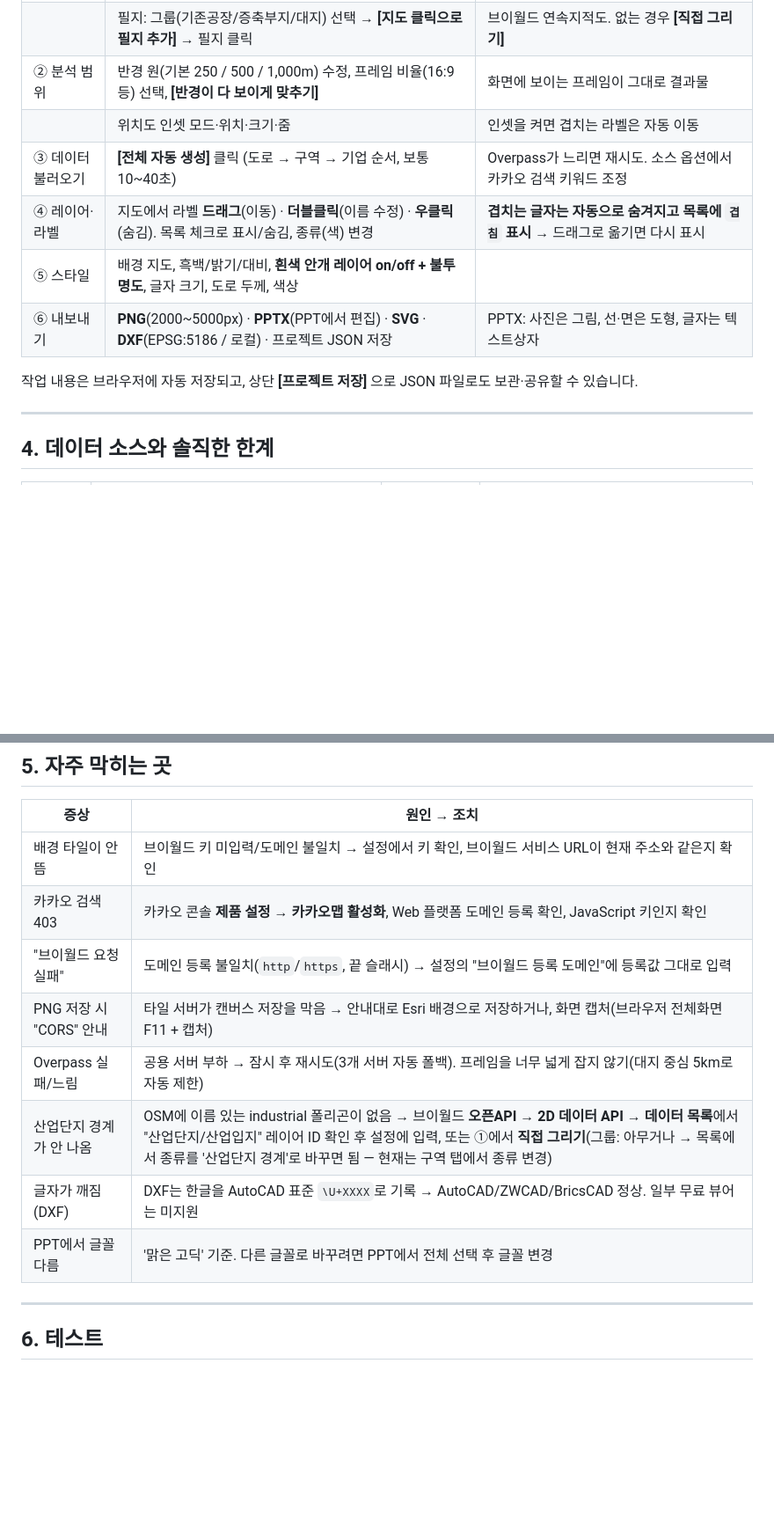
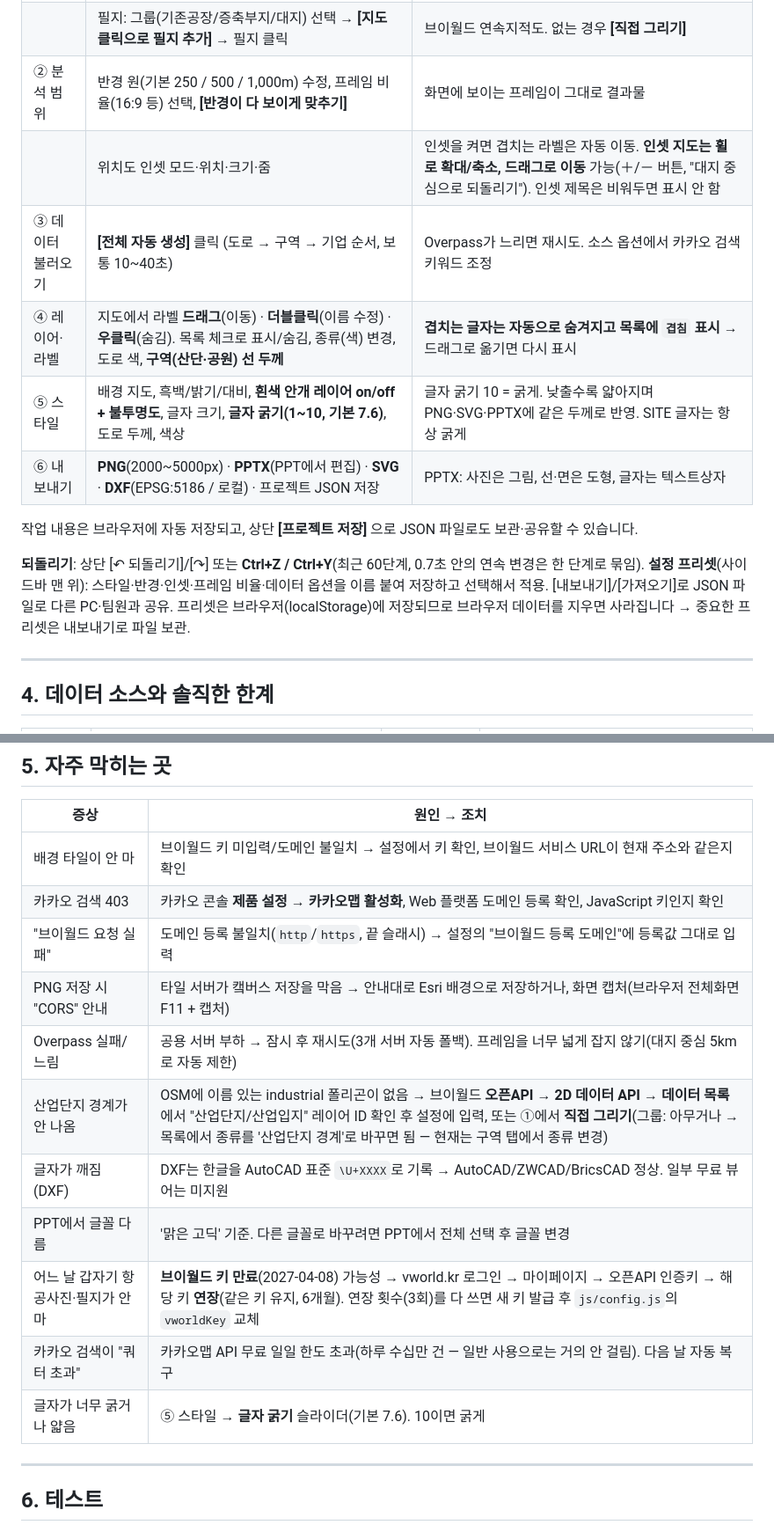
Before and after one commit to juaworld/juadesign, a Markdown page: sitediagram/sitemap-gen/README.md, 2 parts joined by grey strips. Shown at 88% size. Rendered like a GitHub page; blank space fills up the shorter version.

Commit message:
Enhance README with usage details and clarifications
Updated the README.md to clarify features, usage, and limitations of the sitemap generation tool. Added details about the API key expiration and usage instructions.

```diff
--- a/sitediagram/sitemap-gen/README.md
+++ b/sitediagram/sitemap-gen/README.md
@@ -73,13 +78,16 @@ python3 -m http.server 8765      # 또는 npx serve .
 | ① 대지 설정 | 주소 검색 → 지도 이동. **[지도 클릭으로 대지 중심 지정]** → 대지 클릭. 대지명 입력 | 검색만 해도 대지 중심이 임시 지정됨 |
 | | 필지: 그룹(기존공장/증축부지/대지) 선택 → **[지도 클릭으로 필지 추가]** → 필지 클릭 | 브이월드 연속지적도. 없는 경우 **[직접 그리기]** |
 | ② 분석 범위 | 반경 원(기본 250 / 500 / 1,000m) 수정, 프레임 비율(16:9 등) 선택, **[반경이 다 보이게 맞추기]** | 화면에 보이는 프레임이 그대로 결과물 |
-| | 위치도 인셋 모드·위치·크기·줌 | 인셋을 켜면 겹치는 라벨은 자동 이동 |
+| | 위치도 인셋 모드·위치·크기·줌 | 인셋을 켜면 겹치는 라벨은 자동 이동. **인셋 지도는 휠로 확대/축소, 드래그로 이동** 가능(＋/－ 버튼, "대지 중심으로 되돌리기"). 인셋 제목은 비워두면 표시 안 함 |
 | ③ 데이터 불러오기 | **[전체 자동 생성]** 클릭 (도로 → 구역 → 기업 순서, 보통 10~40초) | Overpass가 느리면 재시도. 소스 옵션에서 카카오 검색 키워드 조정 |
-| ④ 레이어·라벨 | 지도에서 라벨 **드래그**(이동) · **더블클릭**(이름 수정) · **우클릭**(숨김). 목록 체크로 표시/숨김, 종류(색) 변경 | **겹치는 글자는 자동으로 숨겨지고 목록에 `겹침` 표시** → 드래그로 옮기면 다시 표시 |
-| ⑤ 스타일 | 배경 지도, 흑백/밝기/대비, **흰색 안개 레이어 on/off + 불투명도**, 글자 크기, 도로 두께, 색상 | |
+| ④ 레이어·라벨 | 지도에서 라벨 **드래그**(이동) · **더블클릭**(이름 수정) · **우클릭**(숨김). 목록 체크로 표시/숨김, 종류(색) 변경, 도로 색, **구역(산단·공원) 선 두께** | **겹치는 글자는 자동으로 숨겨지고 목록에 `겹침` 표시** → 드래그로 옮기면 다시 표시 |
+| ⑤ 스타일 | 배경 지도, 흑백/밝기/대비, **흰색 안개 레이어 on/off + 불투명도**, 글자 크기, **글자 굵기(1~10, 기본 7.6)**, 도로 두께, 색상 | 글자 굵기 10 = 굵게. 낮출수록 얇아지며 PNG·SVG·PPTX에 같은 두께로 반영. SITE 글자는 항상 굵게 |
 | ⑥ 내보내기 | **PNG**(2000~5000px) · **PPTX**(PPT에서 편집) · **SVG** · **DXF**(EPSG:5186 / 로컬) · 프로젝트 JSON 저장 | PPTX: 사진은 그림, 선·면은 도형, 글자는 텍스트상자 |
 
 작업 내용은 브라우저에 자동 저장되고, 상단 **[프로젝트 저장]** 으로 JSON 파일로도 보관·공유할 수 있습니다.
+
+**되돌리기**: 상단 [↶ 되돌리기]/[↷] 또는 **Ctrl+Z / Ctrl+Y**(최근 60단계, 0.7초 안의 연속 변경은 한 단계로 묶임).
+**설정 프리셋**(사이드바 맨 위): 스타일·반경·인셋·프레임 비율·데이터 옵션을 이름 붙여 저장하고 선택해서 적용. [내보내기]/[가져오기]로 JSON 파일로 다른 PC·팀원과 공유. 프리셋은 브라우저(localStorage)에 저장되므로 브라우저 데이터를 지우면 사라집니다 → 중요한 프리셋은 내보내기로 파일 보관.
 
 ---
 
@@ -105,14 +113,17 @@ python3 -m http.server 8765      # 또는 npx serve .
 
 | 증상 | 원인 → 조치 |
 |---|---|
-| 배경 타일이 안 뜸 | 브이월드 키 미입력/도메인 불일치 → 설정에서 키 확인, 브이월드 서비스 URL이 현재 주소와 같은지 확인 |
+| 배경 타일이 안 마 | 브이월드 키 미입력/도메인 불일치 → 설정에서 키 확인, 브이월드 서비스 URL이 현재 주소와 같은지 확인 |
 | 카카오 검색 403 | 카카오 콘솔 **제품 설정 → 카카오맵 활성화**, Web 플랫폼 도메인 등록 확인, JavaScript 키인지 확인 |
 | "브이월드 요청 실패" | 도메인 등록 불일치(`http`/`https`, 끝 슬래시) → 설정의 "브이월드 등록 도메인"에 등록값 그대로 입력 |
-| PNG 저장 시 "CORS" 안내 | 타일 서버가 캔버스 저장을 막음 → 안내대로 Esri 배경으로 저장하거나, 화면 캡처(브라우저 전체화면 F11 + 캡처) |
+| PNG 저장 시 "CORS" 안내 | 타일 서버가 캨버스 저장을 막음 → 안내대로 Esri 배경으로 저장하거나, 화면 캡처(브라우저 전체화면 F11 + 캡처) |
 | Overpass 실패/느림 | 공용 서버 부하 → 잠시 후 재시도(3개 서버 자동 폴백). 프레임을 너무 넓게 잡지 않기(대지 중심 5km로 자동 제한) |
 | 산업단지 경계가 안 나옴 | OSM에 이름 있는 industrial 폴리곤이 없음 → 브이월드 **오픈API → 2D 데이터 API → 데이터 목록**에서 "산업단지/산업입지" 레이어 ID 확인 후 설정에 입력, 또는 ①에서 **직접 그리기**(그룹: 아무거나 → 목록에서 종류를 '산업단지 경계'로 바꾸면 됨 — 현재는 구역 탭에서 종류 변경) |
 | 글자가 깨짐(DXF) | DXF는 한글을 AutoCAD 표준 `\U+XXXX`로 기록 → AutoCAD/ZWCAD/BricsCAD 정상. 일부 무료 뷰어는 미지원 |
 | PPT에서 글꼴 다름 | '맑은 고딕' 기준. 다른 글꼴로 바꾸려면 PPT에서 전체 선택 후 글꼴 변경 |
+| 어느 날 갑자기 항공사진·필지가 안 마 | **브이월드 키 만료**(2027-04-08) 가능성 → vworld.kr 로그인 → 마이페이지 → 오픈API 인증키 → 해당 키 **연장**(같은 키 유지, 6개월). 연장 횟수(3회)를 다 쓰면 새 키 발급 후 `js/config.js`의 `vworldKey` 교체 |
+| 카카오 검색이 "쿼터 초과" | 카카오맵 API 무료 일일 한도 초과(하루 수십만 건 — 일반 사용으로는 거의 안 걸림). 다음 날 자동 복구 |
+| 글자가 너무 굵거나 얇음 | ⑤ 스타일 → **글자 굵기** 슬라이더(기본 7.6). 10이면 굵게 |
 
 ---
 
```
Also changed, not shown: other parts of sitediagram/sitemap-gen/README.md (+5 -0 lines).
